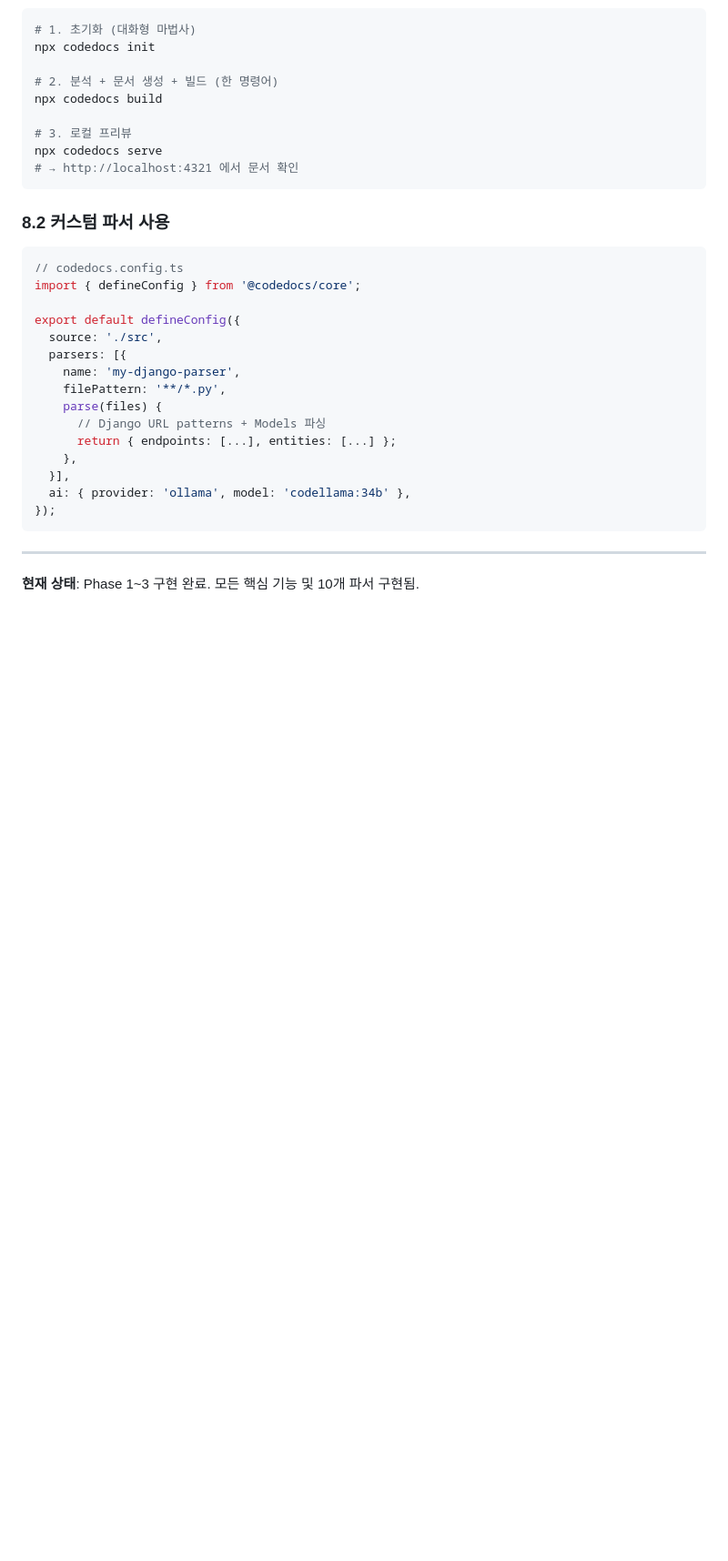
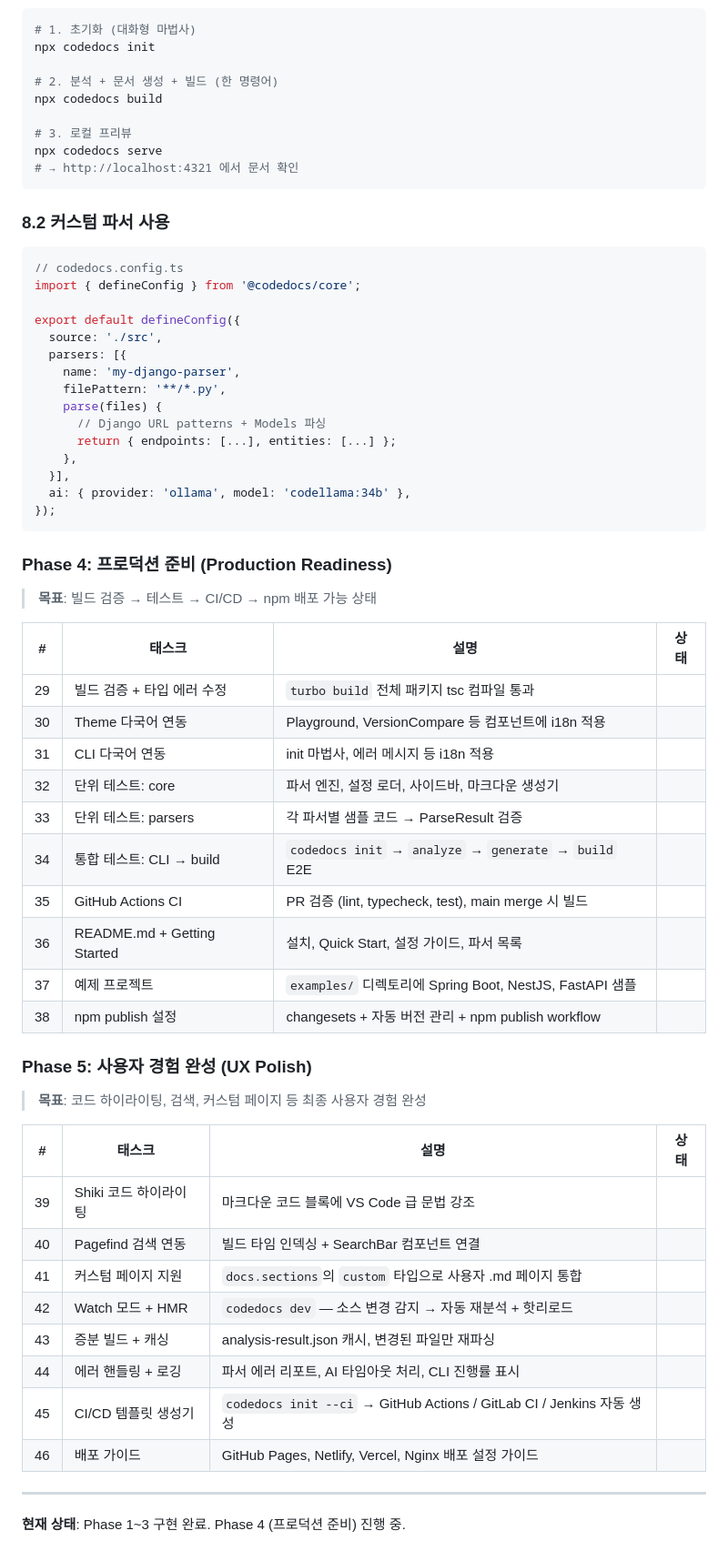
Before and after one commit to jay05410/codedocs, a Markdown page: PLAN.md, the part around the change. Shown at 91% size. GitHub-like rendering; blank space fills up the shorter version.

Commit message:
docs: add Phase 4-5 plan to PLAN.md
Phase 4: Production readiness (build verification, i18n completion,
tests, CI/CD, README, npm publish)
Phase 5: UX polish (Shiki, Pagefind, custom pages, watch mode,
incremental builds, deployment guides)

Co-Authored-By: Claude Opus 4.6 <noreply@anthropic.com>

````diff
--- a/PLAN.md
+++ b/PLAN.md
@@ -460,6 +460,38 @@ export default defineConfig({
 });
 ```
 
+### Phase 4: 프로덕션 준비 (Production Readiness)
+
+> **목표**: 빌드 검증 → 테스트 → CI/CD → npm 배포 가능 상태
+
+| # | 태스크 | 설명 | 상태 |
+|---|--------|------|------|
+| 29 | 빌드 검증 + 타입 에러 수정 | `turbo build` 전체 패키지 tsc 컴파일 통과 | |
+| 30 | Theme 다국어 연동 | Playground, VersionCompare 등 컴포넌트에 i18n 적용 | |
+| 31 | CLI 다국어 연동 | init 마법사, 에러 메시지 등 i18n 적용 | |
+| 32 | 단위 테스트: core | 파서 엔진, 설정 로더, 사이드바, 마크다운 생성기 | |
+| 33 | 단위 테스트: parsers | 각 파서별 샘플 코드 → ParseResult 검증 | |
+| 34 | 통합 테스트: CLI → build | `codedocs init` → `analyze` → `generate` → `build` E2E | |
+| 35 | GitHub Actions CI | PR 검증 (lint, typecheck, test), main merge 시 빌드 | |
+| 36 | README.md + Getting Started | 설치, Quick Start, 설정 가이드, 파서 목록 | |
+| 37 | 예제 프로젝트 | `examples/` 디렉토리에 Spring Boot, NestJS, FastAPI 샘플 | |
+| 38 | npm publish 설정 | changesets + 자동 버전 관리 + npm publish workflow | |
+
+### Phase 5: 사용자 경험 완성 (UX Polish)
+
+> **목표**: 코드 하이라이팅, 검색, 커스텀 페이지 등 최종 사용자 경험 완성
+
+| # | 태스크 | 설명 | 상태 |
+|---|--------|------|------|
+| 39 | Shiki 코드 하이라이팅 | 마크다운 코드 블록에 VS Code 급 문법 강조 | |
+| 40 | Pagefind 검색 연동 | 빌드 타임 인덱싱 + SearchBar 컴포넌트 연결 | |
+| 41 | 커스텀 페이지 지원 | `docs.sections`의 `custom` 타입으로 사용자 .md 페이지 통합 | |
+| 42 | Watch 모드 + HMR | `codedocs dev` — 소스 변경 감지 → 자동 재분석 + 핫리로드 | |
+| 43 | 증분 빌드 + 캐싱 | analysis-result.json 캐시, 변경된 파일만 재파싱 | |
+| 44 | 에러 핸들링 + 로깅 | 파서 에러 리포트, AI 타임아웃 처리, CLI 진행률 표시 | |
+| 45 | CI/CD 템플릿 생성기 | `codedocs init --ci` → GitHub Actions / GitLab CI / Jenkins 자동 생성 | |
+| 46 | 배포 가이드 | GitHub Pages, Netlify, Vercel, Nginx 배포 설정 가이드 | |
+
 ---
 
-**현재 상태**: Phase 1~3 구현 완료. 모든 핵심 기능 및 10개 파서 구현됨.
+**현재 상태**: Phase 1~3 구현 완료. Phase 4 (프로덕션 준비) 진행 중.
````
